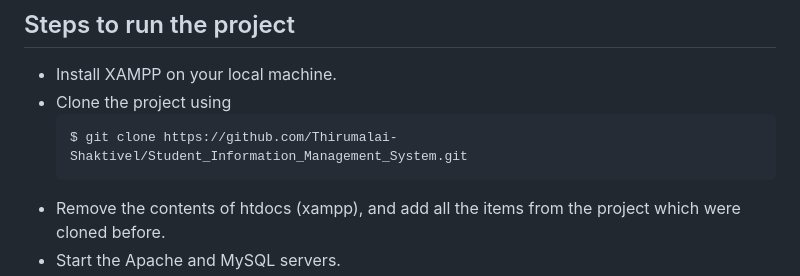
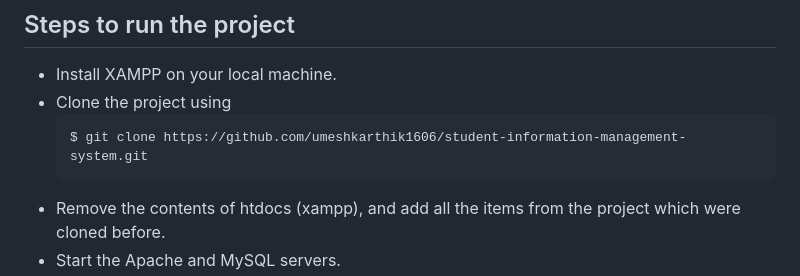
Before and after one commit to umeshkarthik1606/student-information-management-system, a Markdown page: README.md, the part around the change. Drawn GitHub-style.

````diff
--- a/README.md
+++ b/README.md
@@ -78,7 +78,7 @@ For more details about the project, please checkout [Final Report](Final-Report.
 - Install XAMPP on your local machine.
 - Clone the project using
     ```console
-    $ git clone https://github.com/Thirumalai-Shaktivel/Student_Information_Management_System.git
+    $ git clone https://github.com/umeshkarthik1606/student-information-management-system.git
     ```
 - Remove the contents of htdocs (xampp), and add all the items from the project which were cloned before.
 - Start the Apache and MySQL servers.
````
